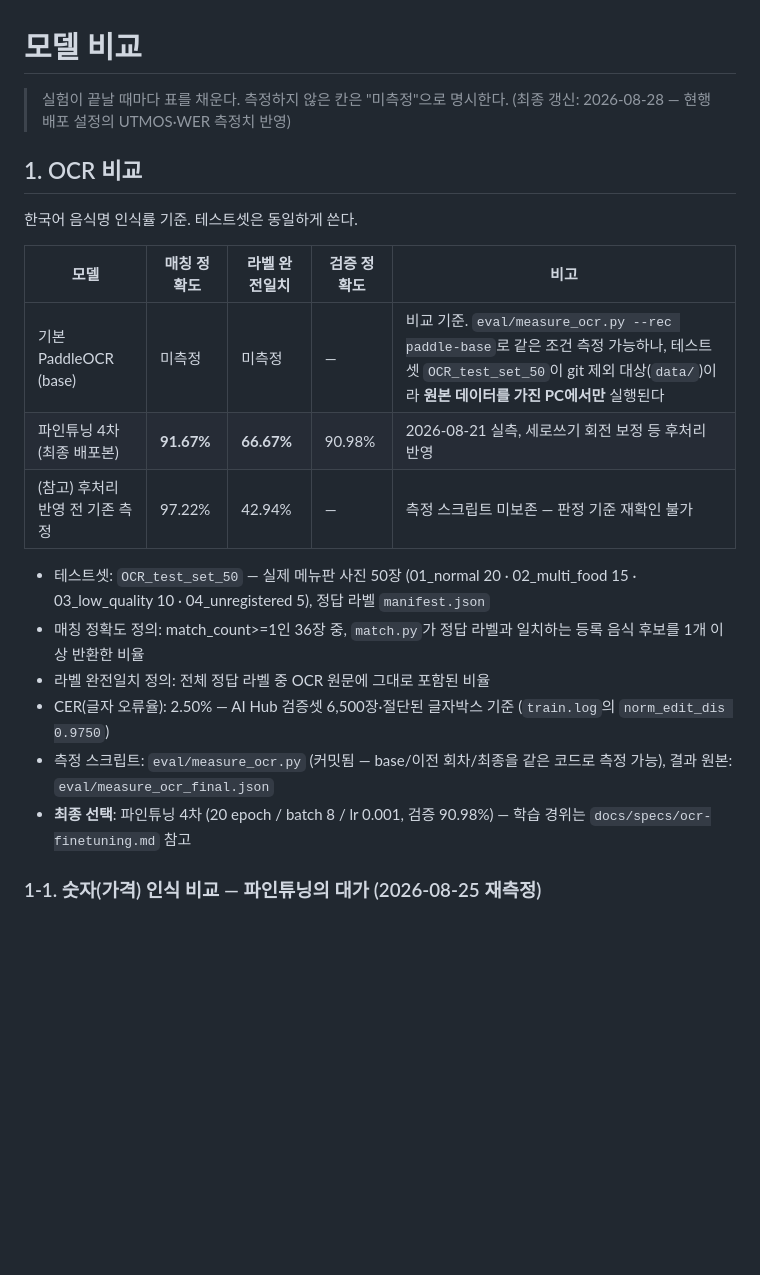
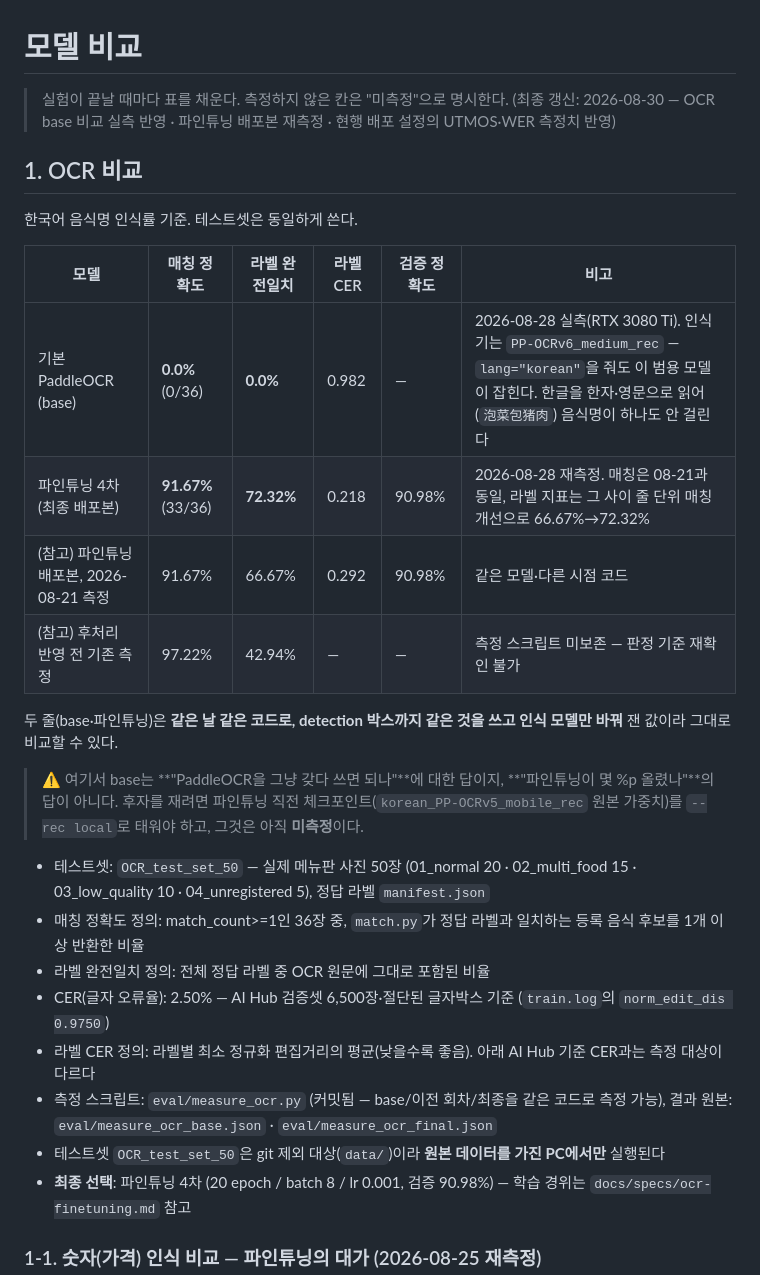
Before and after one commit to HJU5022/K_Menu_Voice_Guide, a Markdown page: eval/model_comparison.md, the part around one of its changes. GitHub-like rendering; blank space fills up the shorter version.

```diff
--- a/eval/model_comparison.md
+++ b/eval/model_comparison.md
@@ -1,22 +1,29 @@
 # 모델 비교
 
-> 실험이 끝날 때마다 표를 채운다. 측정하지 않은 칸은 "미측정"으로 명시한다. (최종 갱신: 2026-08-28 — 현행 배포 설정의 UTMOS·WER 측정치 반영)
+> 실험이 끝날 때마다 표를 채운다. 측정하지 않은 칸은 "미측정"으로 명시한다. (최종 갱신: 2026-08-30 — OCR base 비교 실측 반영 · 파인튜닝 배포본 재측정 · 현행 배포 설정의 UTMOS·WER 측정치 반영)
 
 ## 1. OCR 비교
 
 한국어 음식명 인식률 기준. 테스트셋은 동일하게 쓴다.
 
-| 모델 | 매칭 정확도 | 라벨 완전일치 | 검증 정확도 | 비고 |
-|---|---|---|---|---|
-| 기본 PaddleOCR (base) | 미측정 | 미측정 | — | 비교 기준. `eval/measure_ocr.py --rec paddle-base`로 같은 조건 측정 가능하나, 테스트셋 `OCR_test_set_50`이 git 제외 대상(`data/`)이라 **원본 데이터를 가진 PC에서만** 실행된다 |
-| 파인튜닝 4차 (최종 배포본) | **91.67%** | **66.67%** | 90.98% | 2026-08-21 실측, 세로쓰기 회전 보정 등 후처리 반영 |
-| (참고) 후처리 반영 전 기존 측정 | 97.22% | 42.94% | — | 측정 스크립트 미보존 — 판정 기준 재확인 불가 |
+| 모델 | 매칭 정확도 | 라벨 완전일치 | 라벨 CER | 검증 정확도 | 비고 |
+|---|---|---|---|---|---|
+| 기본 PaddleOCR (base) | **0.0%** (0/36) | **0.0%** | 0.982 | — | 2026-08-28 실측(RTX 3080 Ti). 인식기는 `PP-OCRv6_medium_rec` — `lang="korean"`을 줘도 이 범용 모델이 잡힌다. 한글을 한자·영문으로 읽어(`泡菜包猪肉`) 음식명이 하나도 안 걸린다 |
+| 파인튜닝 4차 (최종 배포본) | **91.67%** (33/36) | **72.32%** | 0.218 | 90.98% | 2026-08-28 재측정. 매칭은 08-21과 동일, 라벨 지표는 그 사이 줄 단위 매칭 개선으로 66.67%→72.32% |
+| (참고) 파인튜닝 배포본, 2026-08-21 측정 | 91.67% | 66.67% | 0.292 | 90.98% | 같은 모델·다른 시점 코드 |
+| (참고) 후처리 반영 전 기존 측정 | 97.22% | 42.94% | — | — | 측정 스크립트 미보존 — 판정 기준 재확인 불가 |
+
+두 줄(base·파인튜닝)은 **같은 날 같은 코드로, detection 박스까지 같은 것을 쓰고 인식 모델만 바꿔** 잰 값이라 그대로 비교할 수 있다.
+
+> ⚠️ 여기서 base는 **"PaddleOCR을 그냥 갖다 쓰면 되나"**에 대한 답이지, **"파인튜닝이 몇 %p 올렸나"**의 답이 아니다. 후자를 재려면 파인튜닝 직전 체크포인트(`korean_PP-OCRv5_mobile_rec` 원본 가중치)를 `--rec local`로 태워야 하고, 그것은 아직 **미측정**이다.
 
 - 테스트셋: `OCR_test_set_50` — 실제 메뉴판 사진 50장 (01_normal 20 · 02_multi_food 15 · 03_low_quality 10 · 04_unregistered 5), 정답 라벨 `manifest.json`
 - 매칭 정확도 정의: match_count>=1인 36장 중, `match.py`가 정답 라벨과 일치하는 등록 음식 후보를 1개 이상 반환한 비율
 - 라벨 완전일치 정의: 전체 정답 라벨 중 OCR 원문에 그대로 포함된 비율
 - CER(글자 오류율): 2.50% — AI Hub 검증셋 6,500장·절단된 글자박스 기준 (`train.log`의 `norm_edit_dis 0.9750`)
-- 측정 스크립트: `eval/measure_ocr.py` (커밋됨 — base/이전 회차/최종을 같은 코드로 측정 가능), 결과 원본: `eval/measure_ocr_final.json`
+- 라벨 CER 정의: 라벨별 최소 정규화 편집거리의 평균(낮을수록 좋음). 아래 AI Hub 기준 CER과는 측정 대상이 다르다
+- 측정 스크립트: `eval/measure_ocr.py` (커밋됨 — base/이전 회차/최종을 같은 코드로 측정 가능), 결과 원본: `eval/measure_ocr_base.json` · `eval/measure_ocr_final.json`
+- 테스트셋 `OCR_test_set_50`은 git 제외 대상(`data/`)이라 **원본 데이터를 가진 PC에서만** 실행된다
 - **최종 선택**: 파인튜닝 4차 (20 epoch / batch 8 / lr 0.001, 검증 90.98%) — 학습 경위는 `docs/specs/ocr-finetuning.md` 참고
 
 ### 1-1. 숫자(가격) 인식 비교 — 파인튜닝의 대가 (2026-08-25 재측정)
```
Also changed, not shown: other parts of eval/model_comparison.md (+17 -0 lines), docs/specs/ocr-finetuning.md (+8 -5 lines).
